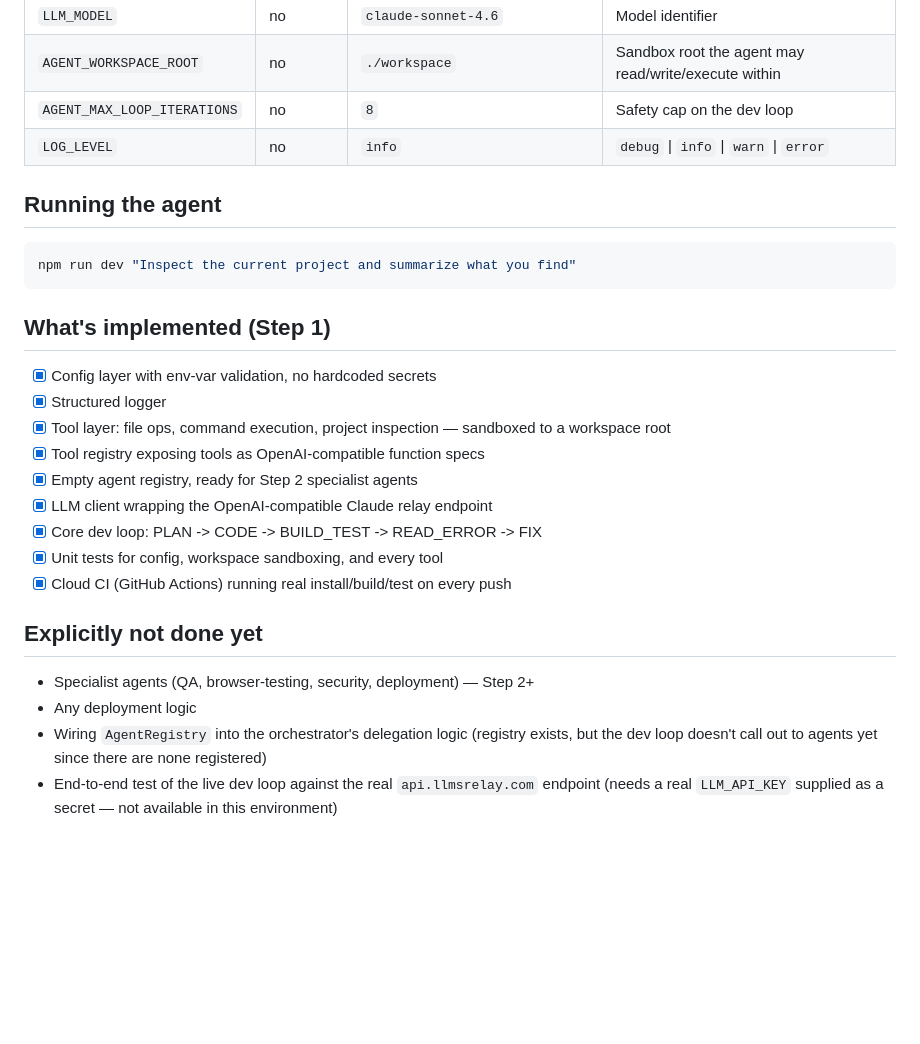
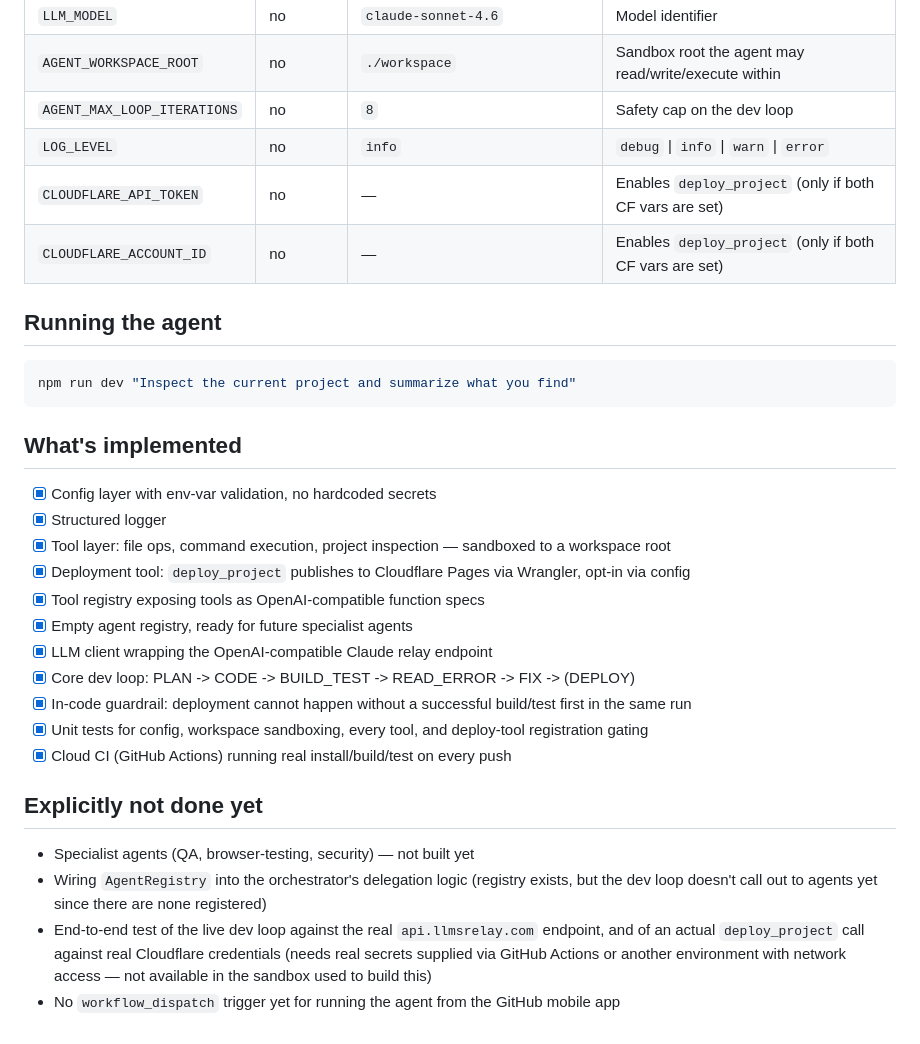
Before and after one commit to tesapp773-creator/mtj-devagent, a Markdown page: README.md, the part around one of its changes. GitHub-like rendering; blank space fills up the shorter version.

````diff
--- a/README.md
+++ b/README.md
@@ -81,6 +88,8 @@ All configuration is via environment variables — see `.env.example` for the fu
 | `AGENT_WORKSPACE_ROOT` | no | `./workspace` | Sandbox root the agent may read/write/execute within |
 | `AGENT_MAX_LOOP_ITERATIONS` | no | `8` | Safety cap on the dev loop |
 | `LOG_LEVEL` | no | `info` | `debug` \| `info` \| `warn` \| `error` |
+| `CLOUDFLARE_API_TOKEN` | no | — | Enables `deploy_project` (only if both CF vars are set) |
+| `CLOUDFLARE_ACCOUNT_ID` | no | — | Enables `deploy_project` (only if both CF vars are set) |
 
 ## Running the agent
 
@@ -88,23 +97,27 @@ All configuration is via environment variables — see `.env.example` for the fu
 npm run dev "Inspect the current project and summarize what you find"
 ```
 
-## What's implemented (Step 1)
+## What's implemented
 
 - [x] Config layer with env-var validation, no hardcoded secrets
 - [x] Structured logger
 - [x] Tool layer: file ops, command execution, project inspection — sandboxed to a workspace root
+- [x] Deployment tool: `deploy_project` publishes to Cloudflare Pages via Wrangler, opt-in via config
 - [x] Tool registry exposing tools as OpenAI-compatible function specs
-- [x] Empty agent registry, ready for Step 2 specialist agents
+- [x] Empty agent registry, ready for future specialist agents
 - [x] LLM client wrapping the OpenAI-compatible Claude relay endpoint
-- [x] Core dev loop: PLAN -> CODE -> BUILD_TEST -> READ_ERROR -> FIX
-- [x] Unit tests for config, workspace sandboxing, and every tool
+- [x] Core dev loop: PLAN -> CODE -> BUILD_TEST -> READ_ERROR -> FIX -> (DEPLOY)
+- [x] In-code guardrail: deployment cannot happen without a successful build/test first in the same run
+- [x] Unit tests for config, workspace sandboxing, every tool, and deploy-tool registration gating
 - [x] Cloud CI (GitHub Actions) running real install/build/test on every push
 
 ## Explicitly not done yet
 
-- Specialist agents (QA, browser-testing, security, deployment) — Step 2+
-- Any deployment logic
+- Specialist agents (QA, browser-testing, security) — not built yet
 - Wiring `AgentRegistry` into the orchestrator's delegation logic (registry exists, but the
   dev loop doesn't call out to agents yet since there are none registered)
-- End-to-end test of the live dev loop against the real `api.llmsrelay.com` endpoint (needs
-  a real `LLM_API_KEY` supplied as a secret — not available in this environment)
+- End-to-end test of the live dev loop against the real `api.llmsrelay.com` endpoint, and of
+  an actual `deploy_project` call against real Cloudflare credentials (needs real secrets
+  supplied via GitHub Actions or another environment with network access — not available in
+  the sandbox used to build this)
+- No `workflow_dispatch` trigger yet for running the agent from the GitHub mobile app
````
Also changed, not shown: other parts of README.md (+23 -16 lines).
